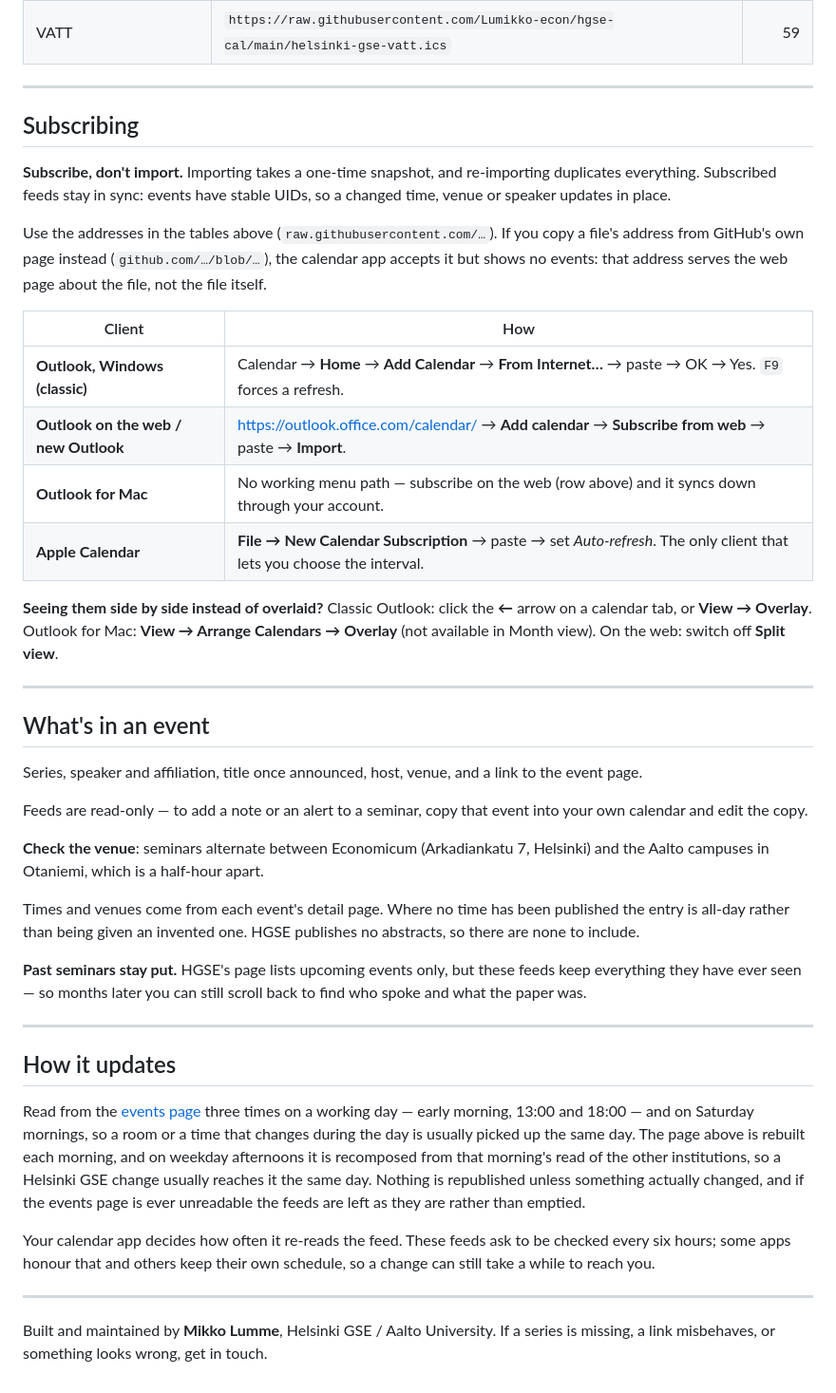
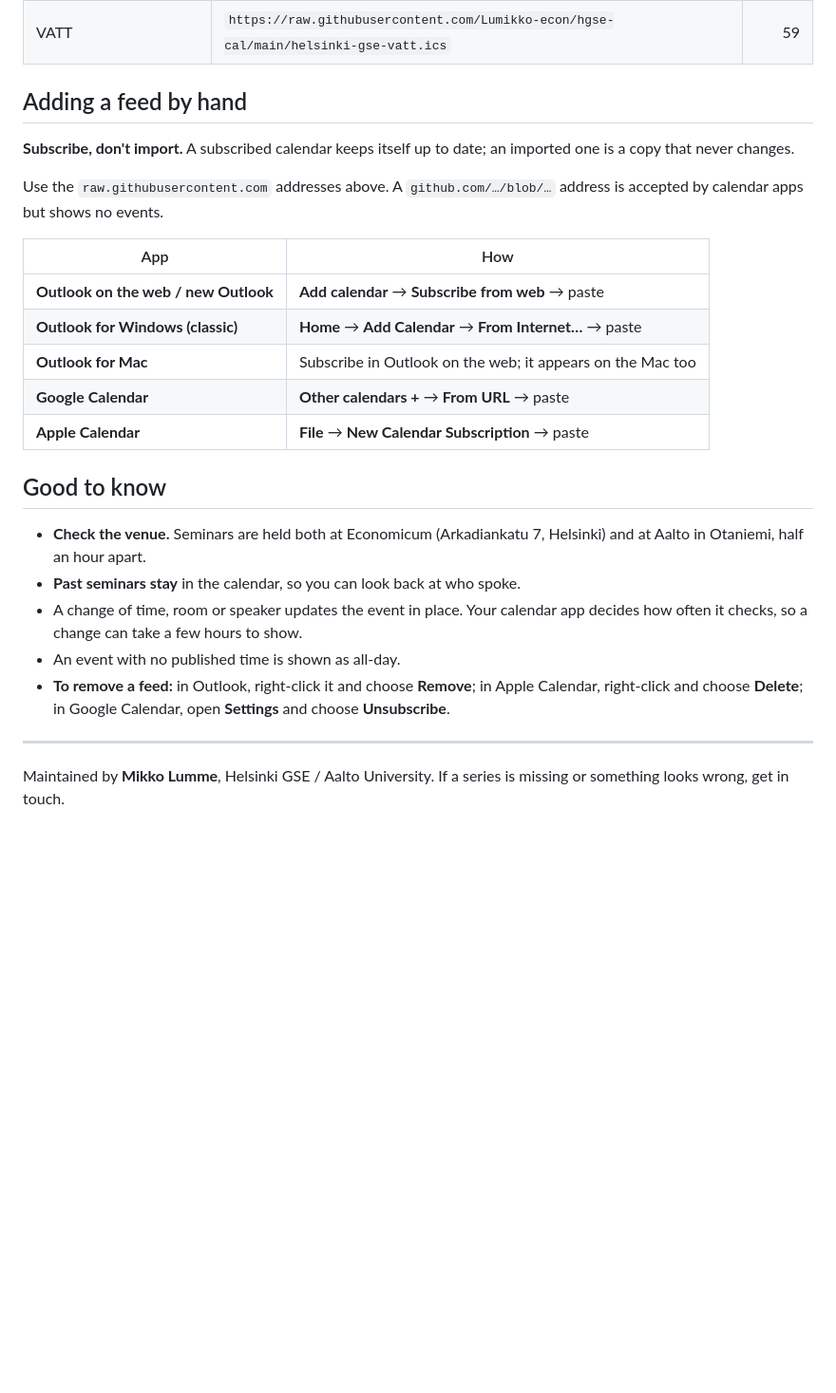
Before and after one commit to Lumikko-econ/hgse-cal, a Markdown page: README.md, the part around one of its changes. Shown at 95% size. Rendered like a GitHub page; blank space fills up the shorter version.

Commit message:
Shorten the README to what a subscriber needs
The subscribe page first, the feed addresses, how to add one by hand in
each app, and a few short notes. The run timetable, the side-by-side view
tips and the longer explanations are gone; the feeds are described as
updated several times a day.

Co-Authored-By: Claude Opus 5 (1M context) <noreply@anthropic.com>

```diff
--- a/README.md
+++ b/README.md
@@ -54,70 +51,35 @@ show twice if you subscribe to both.
 
 <!-- feeds:end -->
 
----
+## Adding a feed by hand
 
-## Subscribing
+**Subscribe, don't import.** A subscribed calendar keeps itself up to date;
+an imported one is a copy that never changes.
 
-**Subscribe, don't import.** Importing takes a one-time snapshot, and
-re-importing duplicates everything. Subscribed feeds stay in sync: events have
-stable UIDs, so a changed time, venue or speaker updates in place.
+Use the `raw.githubusercontent.com` addresses above. A `github.com/…/blob/…`
+address is accepted by calendar apps but shows no events.
 
-Use the addresses in the tables above (`raw.githubusercontent.com/…`). If
-you copy a file's address from GitHub's own page instead
-(`github.com/…/blob/…`), the calendar app accepts it but shows no events:
-that address serves the web page about the file, not the file itself.
+| App | How |
+|---|---|
+| **Outlook on the web / new Outlook** | **Add calendar** → **Subscribe from web** → paste |
+| **Outlook for Windows (classic)** | **Home** → **Add Calendar** → **From Internet…** → paste |
+| **Outlook for Mac** | Subscribe in Outlook on the web; it appears on the Mac too |
+| **Google Calendar** | **Other calendars +** → **From URL** → paste |
+| **Apple Calendar** | **File** → **New Calendar Subscription** → paste |
 
-| Client | How |
-|---|---|
-| **Outlook, Windows (classic)** | Calendar → **Home** → **Add Calendar** → **From Internet…** → paste → OK → Yes. `F9` forces a refresh. |
-| **Outlook on the web / new Outlook** | <https://outlook.office.com/calendar/> → **Add calendar** → **Subscribe from web** → paste → **Import**. |
-| **Outlook for Mac** | No working menu path — subscribe on the web (row above) and it syncs down through your account. |
-| **Apple Calendar** | **File → New Calendar Subscription** → paste → set *Auto-refresh*. The only client that lets you choose the interval. |
+## Good to know
 
-**Seeing them side by side instead of overlaid?** Classic Outlook: click the
-**←** arrow on a calendar tab, or **View → Overlay**. Outlook for Mac:
-**View → Arrange Calendars → Overlay** (not available in Month view). On the
-web: switch off **Split view**.
+- **Check the venue.** Seminars are held both at Economicum (Arkadiankatu 7,
+  Helsinki) and at Aalto in Otaniemi, half an hour apart.
+- **Past seminars stay** in the calendar, so you can look back at who spoke.
+- A change of time, room or speaker updates the event in place. Your calendar
+  app decides how often it checks, so a change can take a few hours to show.
+- An event with no published time is shown as all-day.
+- **To remove a feed:** in Outlook, right-click it and choose **Remove**; in
+  Apple Calendar, right-click and choose **Delete**; in Google Calendar, open
+  **Settings** and choose **Unsubscribe**.
 
 ---
 
-## What's in an event
-
-Series, speaker and affiliation, title once announced, host, venue, and a link
-to the event page.
-
-Feeds are read-only — to add a note or an alert to a seminar, copy that event
-into your own calendar and edit the copy.
-
-**Check the venue**: seminars alternate between Economicum (Arkadiankatu 7,
-Helsinki) and the Aalto campuses in Otaniemi, which is a half-hour apart.
-
-Times and venues come from each event's detail page. Where no time has been
-published the entry is all-day rather than being given an invented one. HGSE
-publishes no abstracts, so there are none to include.
-
-**Past seminars stay put.** HGSE's page lists upcoming events only, but these
-feeds keep everything they have ever seen — so months later you can still scroll
-back to find who spoke and what the paper was.
-
----
-
-## How it updates
-
-Read from the [events page](https://www.helsinkigse.fi/events) three times on a
-working day — early morning, 13:00 and 18:00 — and on Saturday mornings, so a
-room or a time that changes during the day is usually picked up the same day.
-The page above is rebuilt each morning, and on weekday afternoons it is
-recomposed from that morning's read of the other institutions, so a Helsinki
-GSE change usually reaches it the same day. Nothing is republished unless
-something actually changed, and if the events page is ever unreadable the feeds
-are left as they are rather than emptied.
-
-Your calendar app decides how often it re-reads the feed. These feeds ask to be
-checked every six hours; some apps honour that and others keep their own
-schedule, so a change can still take a while to reach you.
-
----
-
-Built and maintained by **Mikko Lumme**, Helsinki GSE / Aalto University.
-If a series is missing, a link misbehaves, or something looks wrong, get in touch.
+Maintained by **Mikko Lumme**, Helsinki GSE / Aalto University. If a series
+is missing or something looks wrong, get in touch.
```
Also changed, not shown: other parts of README.md (+11 -14 lines).
